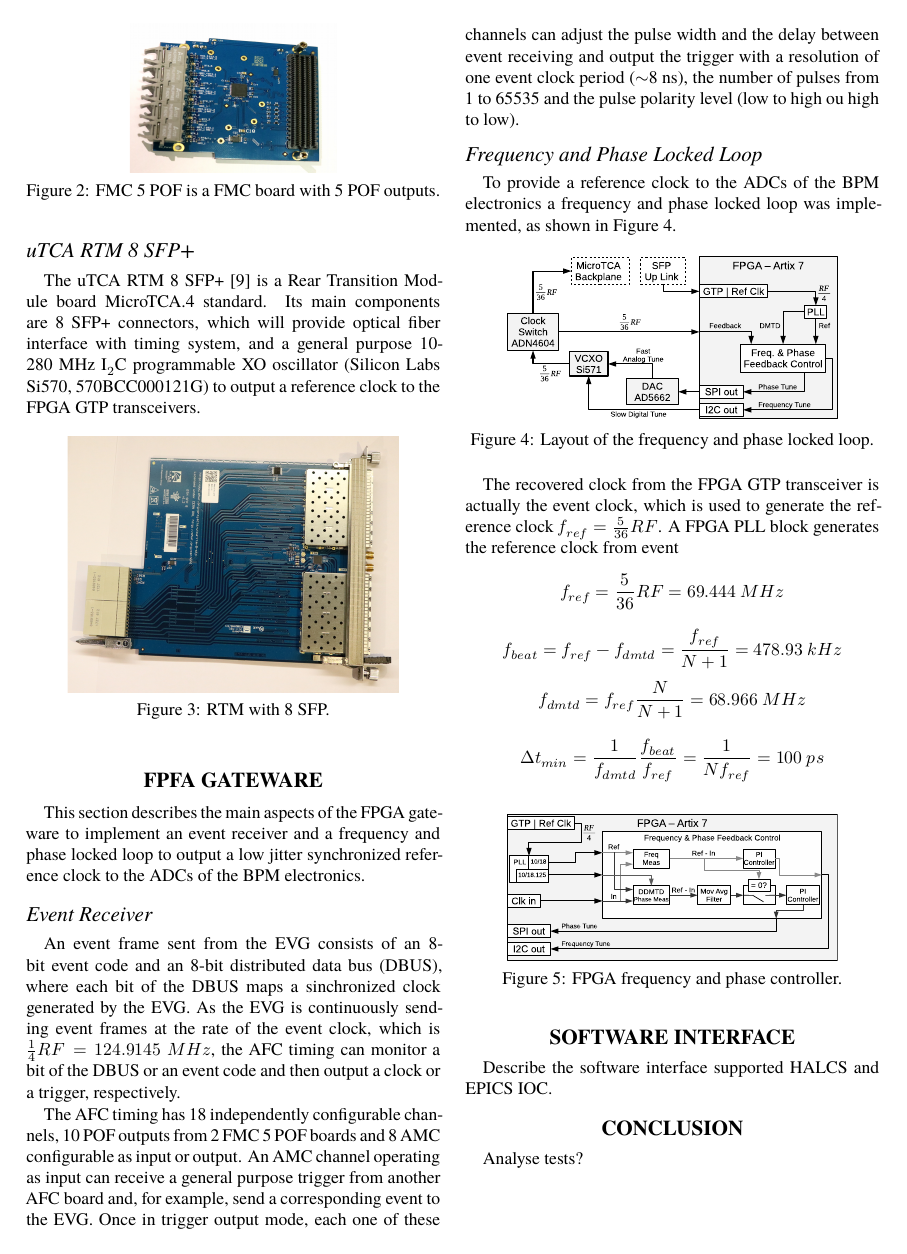
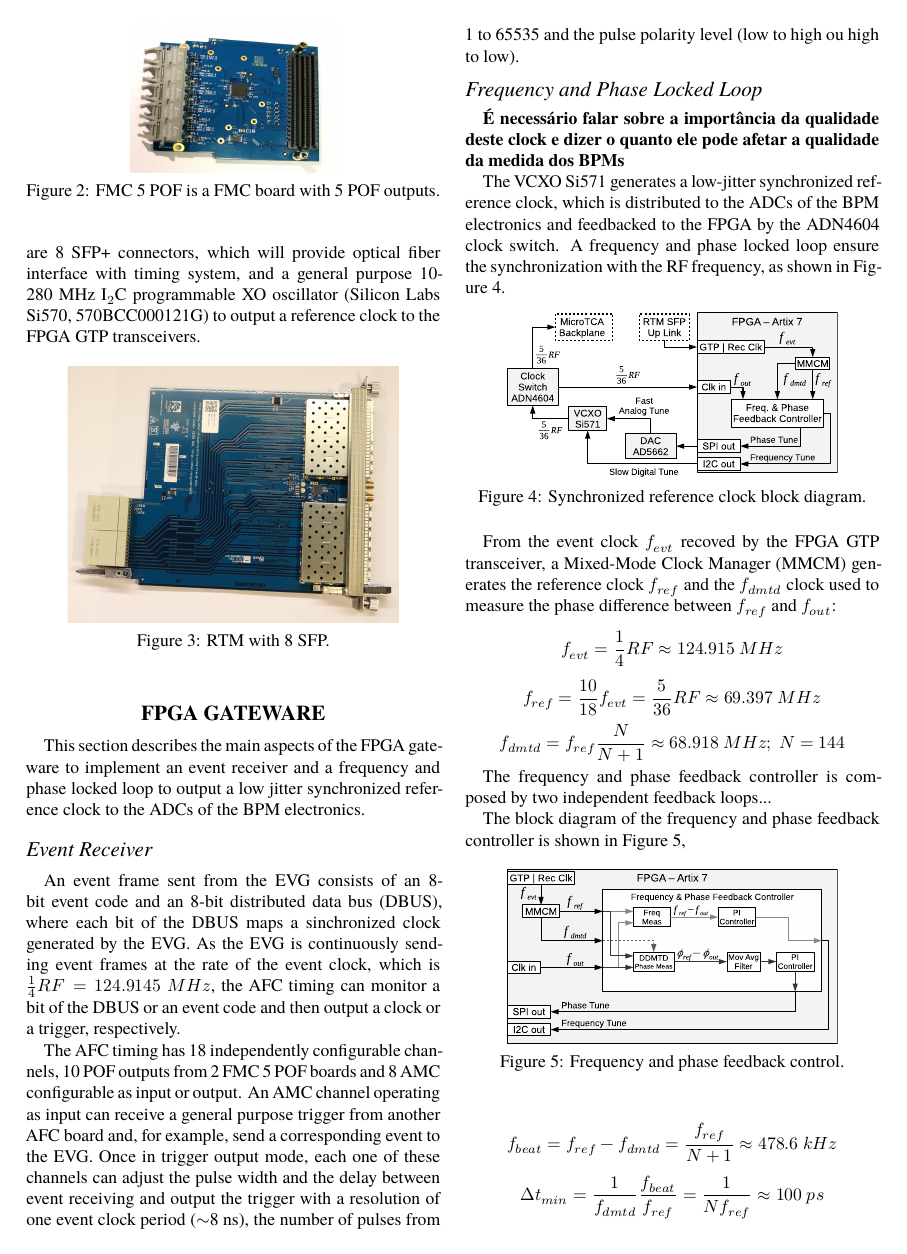
Before and after one commit to jlmais/IBIC_2018_Timing_LNLS, a LaTeX document (WEPA01.tex): page 2 of 3. Compiled offline with XeLaTeX; a missing font is replaced by an installed copy or a similar font.

Commit message:
Improve diagrams and freq and phase locked loop section

```diff
--- a/WEPA01.tex
+++ b/WEPA01.tex
@@ -108,7 +112,7 @@ The uTCA RTM 8 SFP+ \cite{rtm-sfp-git} is a Rear Transition Module board MicroTC
    \label{fig:rtm_sfp}
 \end{figure}
 
-\section{FPFA Gateware}
+\section{FPGA Gateware}
 
 This section describes the main aspects of the FPGA gateware to implement an event receiver and a frequency and phase locked loop to output a low jitter synchronized reference clock to the ADCs of the BPM electronics.
 
@@ -120,29 +124,34 @@ As the EVG is continuously sending event frames at the rate of the event clock,
 The AFC timing has 18 independently configurable channels, 10 POF outputs from 2 FMC 5 POF boards and 8 AMC configurable as input or output. An AMC channel operating as input can receive a general purpose trigger from another AFC board and, for example, send a corresponding event to the EVG. Once in trigger output mode, each one of these channels can adjust the pulse width and the delay between event receiving and output the trigger with a resolution of one event clock period ($\sim$8~ns), the number of pulses from 1 to 65535 and the pulse polarity level (low to high ou high to low).
 
 \subsection{Frequency and Phase Locked Loop}
-To provide a reference clock to the ADCs of the BPM electronics a frequency and phase locked loop was implemented, as shown in Figure~\ref{fig:AFCRefClockLoop}.
+ \textbf{É necessário falar sobre a importância da qualidade deste clock e dizer o quanto ele pode afetar a qualidade da medida dos BPMs}
+
+ The VCXO Si571 generates a low-jitter synchronized reference clock, which is distributed to the ADCs of the BPM electronics and feedbacked to the FPGA by the ADN4604 clock switch. A frequency and phase locked loop ensure the synchronization with the RF frequency, as shown in Figure~\ref{fig:AFCRefClockLoop}.
 
 \begin{figure}[!htb]
    \centering
    \includegraphics*[width=0.8\columnwidth]{AFCRefClockLoop}
-   \caption{Layout of the frequency and phase locked loop.}
+   \caption{Synchronized reference clock block diagram.}
    \label{fig:AFCRefClockLoop}
 \end{figure}
 
-The recovered clock from the FPGA GTP transceiver is actually the event clock, which is used to generate the reference clock $f_{ref}=\frac{5}{36}RF$.
-A FPGA PLL block generates the reference clock from event
-\[f_{ref} = \frac{5}{36}RF = 69.444~MHz\]
-\[f_{beat} = f_{ref}-f_{dmtd} = \frac{f_{ref}}{N+1} = 478.93~kHz\]
-\[f_{dmtd} = f_{ref}\frac{N}{N+1} = 68.966~MHz\]
+From the event clock $f_{evt}$ recoved by the FPGA GTP transceiver, a Mixed-Mode Clock Manager (MMCM) generates the reference clock $f_{ref}$ and the $f_{dmtd}$ clock used to measure the phase difference between $f_{ref}$ and $f_{out}$:
+\[f_{evt} = \frac{1}{4}RF \approx 124.915~MHz\]
+\[f_{ref} = \frac{10}{18}f_{evt} = \frac{5}{36}RF \approx 69.397~MHz\]
+\[f_{dmtd} = f_{ref}\frac{N}{N+1} \approx 68.918~MHz;~N=144\]
 
-\[\Delta t_{min} = \frac{1}{f_{dmtd}}\frac{f_{beat}}{f_{ref}} = \frac{1}{Nf_{ref}} = 100~ps\]
+The frequency and phase feedback controller is composed by two independent feedback loops...
 
+The block diagram of the frequency and phase feedback controller is shown in Figure~\ref{fig:AFCFPGADMTD},
 \begin{figure}[!htb]
    \centering
    \includegraphics*[width=0.8\columnwidth]{AFCFPGADMTD}
-   \caption{FPGA frequency and phase controller.}
+   \caption{Frequency and phase feedback control.}
    \label{fig:AFCFPGADMTD}
 \end{figure}
+
+\[f_{beat} = f_{ref}-f_{dmtd} = \frac{f_{ref}}{N+1} \approx 478.6~kHz\]
+\[\Delta t_{min} = \frac{1}{f_{dmtd}}\frac{f_{beat}}{f_{ref}} = \frac{1}{Nf_{ref}} \approx 100~ps\]
 
 \begin{figure}[!htb]
    \centering
```
Also changed, not shown: AFCFPGADMTD.eps, AFCRefClockLoop.eps, WEPA01.tex (16 more changed lines).
